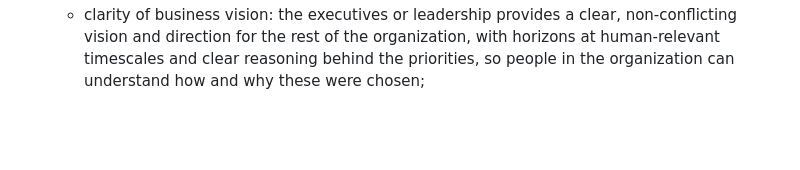
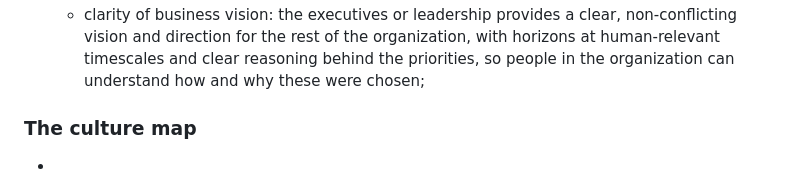
Before and after one commit to alexahdp/breadcrumbs, a Markdown page: books/management.md, the part around the change. Drawn GitHub-style; blank space fills up the shorter version.

```diff
--- a/books/management.md
+++ b/books/management.md
@@ -328,3 +328,7 @@
    * good engineering practices: test first design and development of all aspects of the systems, a focus on continuous delivery and operability practices, pairing and mobbing for code review, avoiding the search for a single «root cause» for incidents, designing for testability, and so on;
    * healthy funding and financial practices: avoiding the pernicious effects of CapEx/OpEx split between different parts of IT organization
    * clarity of business vision: the executives or leadership provides a clear, non-conflicting vision and direction for the rest of the organization, with horizons at human-relevant timescales and clear reasoning behind the priorities, so people in the organization can understand how and why these were chosen;
+
+
+### The culture map
+ - <TODO>
```
